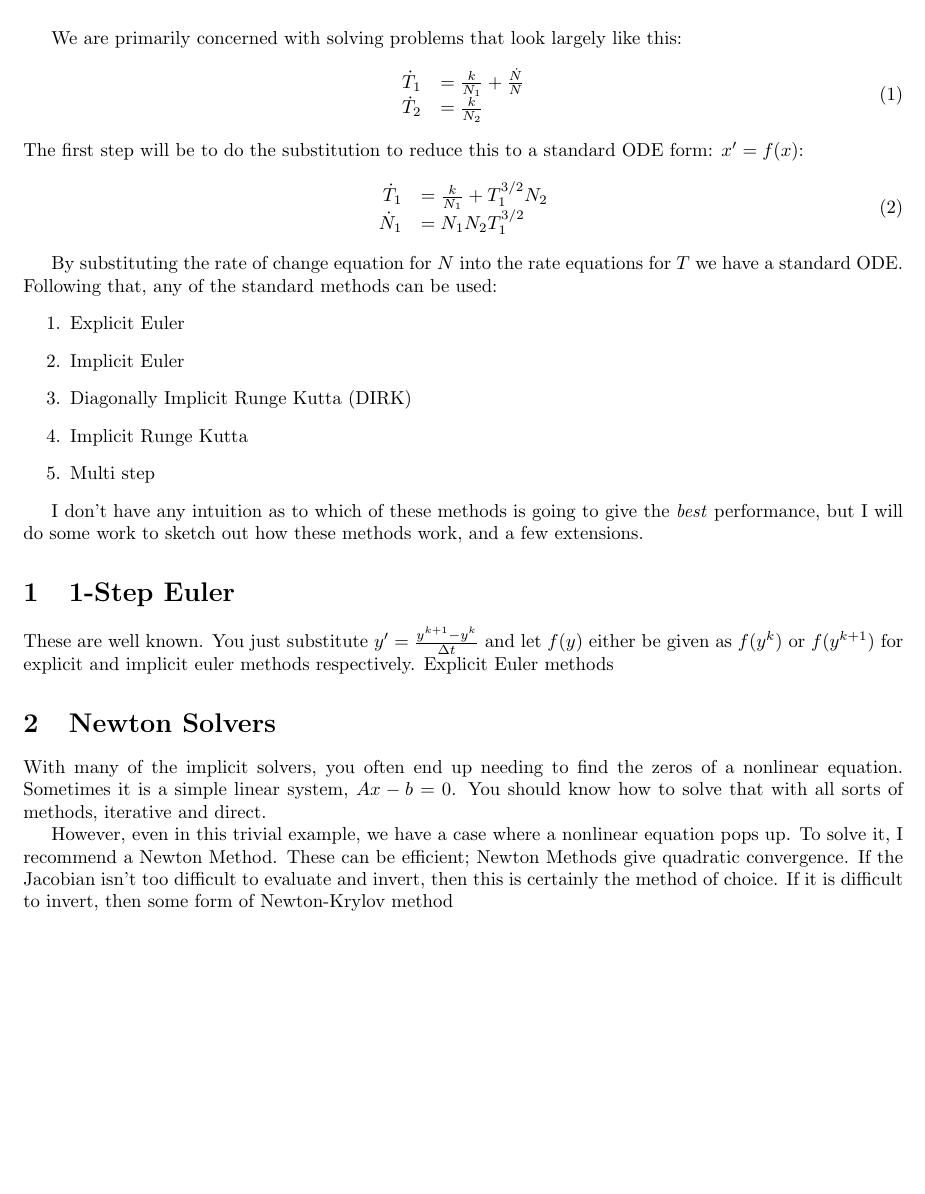
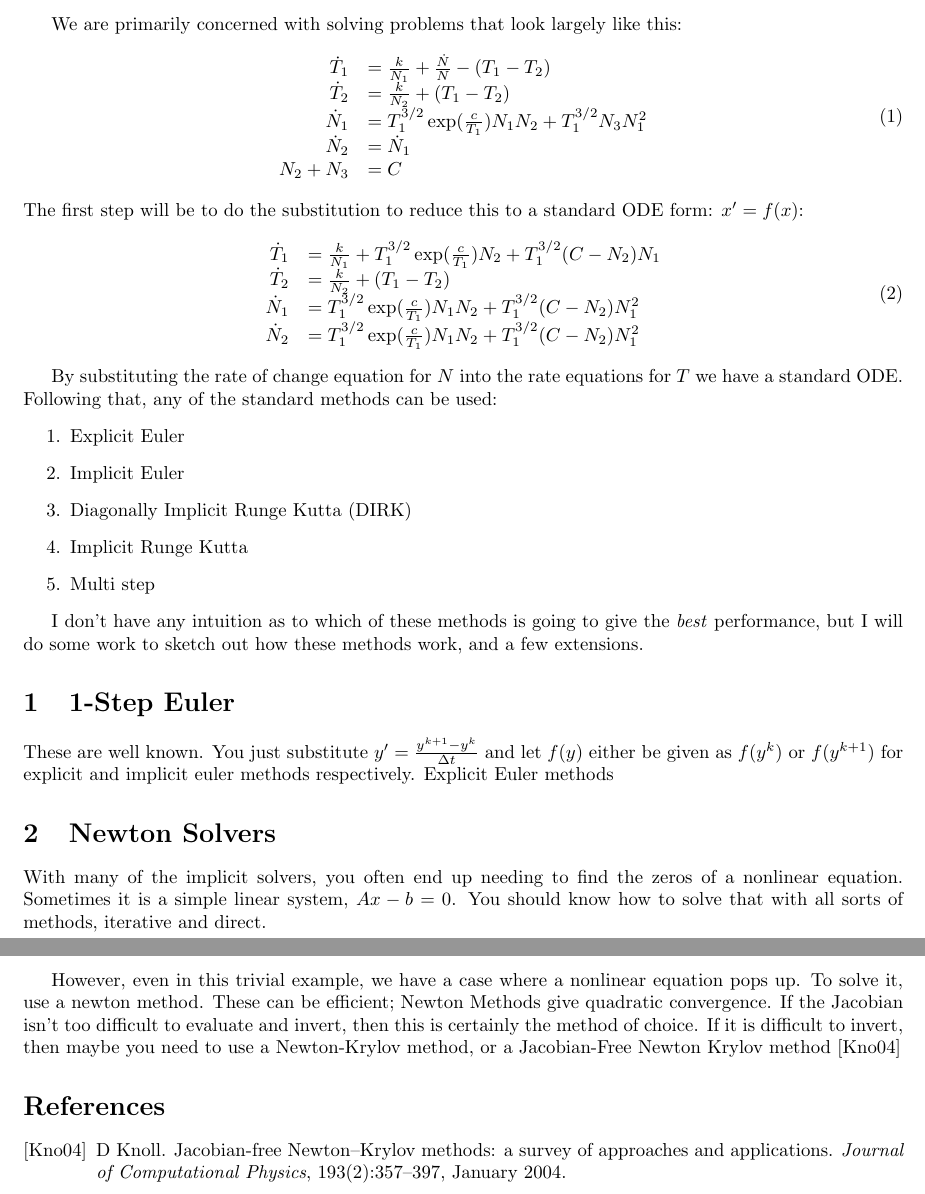
Before and after one commit to daStrauss/extraTools, a LaTeX document (nonLinear/docs/explain.tex): part of the page before the commit and two parts of pages 1 and 2 of 2 after it, the two joined at a grey line, cut so that both start at the same text, the shorter picture padded with empty space. Compiled offline with pdfLaTeX.

Commit message:
explain done & finished.

```diff
--- a/nonLinear/docs/explain.tex
+++ b/nonLinear/docs/explain.tex
@@ -9,15 +9,24 @@
 We are primarily concerned with solving problems that look largely like this:
 \begin{equation}
 \begin{array}{r l}
-\dot{T}_1 & = \frac{k}{N_1} + \frac{\dot{N}}{N}\\
-\dot{T}_2 & = \frac{k}{N_2}
+\dot{T}_1 & = \frac{k}{N_1} + \frac{\dot{N}}{N} - (T_1 - T_2)\\
+\dot{T}_2 & = \frac{k}{N_2} + (T_1 - T_2)\\
+\dot{N}_1 &= T_1^{3/2}\exp(\frac{c}{T_1}) N_1 N_2 +
+T^{3/2}_1N_3N_1^2\\
+\dot{N}_2 &= \dot{N}_1\\
+N_2 + N_3 &= C
 \end{array}
 \end{equation}
 The first step will be to do the substitution to reduce this to a standard ODE form: $x' = f(x)$:
 \begin{equation}
 \begin{array}{r l}
-\dot{T}_1 &= \frac{k}{N_1} + T_1^{3/2}N_2\\
-\dot{N}_1 &= N_1N_2T_1^{3/2}\end{array}
+\dot{T}_1 &= \frac{k}{N_1} + T_1^{3/2}\exp(\frac{c}{T_1})N_2 +T_1^{3/2}(C-N_2)N_1\\
+\dot{T}_2 &= \frac{k}{N_2} + (T_1-T_2) \\
+\dot{N}_1 &=  T_1^{3/2}\exp(\frac{c}{T_1}) N_1 N_2 +
+T^{3/2}_1(C-N_2)N_1^2\\
+\dot{N}_2 &=  T_1^{3/2}\exp(\frac{c}{T_1}) N_1 N_2 +
+T^{3/2}_1(C-N_2)N_1^2\\
+\end{array}
 \end{equation}
 
 By substituting the rate of change equation for $N$ into the rate equations for $T$ we have a standard ODE. Following that, any of the standard methods can be used:
@@ -38,6 +47,16 @@ These are well known. You just substitute $y' = \frac{y^{k+1} - y^k}{\Delta t}$
 \section{Newton Solvers}
 With many of the implicit solvers, you often end up needing to find the zeros of a nonlinear equation. Sometimes it is a simple linear system, $Ax-b=0$. You should know how to solve that with all sorts of methods, iterative and direct.
 
-However, even in this trivial example, we have a case where a nonlinear equation pops up. To solve it, I recommend a Newton Method. These can be efficient; Newton Methods give quadratic convergence. If the Jacobian isn't too difficult to evaluate and invert, then this is certainly the method of choice. If it is difficult to invert, then some form of Newton-Krylov method
+However, even in this trivial example, we have a case where a
+nonlinear equation pops up. To solve it, use a newton method. These
+can be efficient; Newton Methods give quadratic convergence. If the
+Jacobian isn't too difficult to evaluate and invert, then this is
+certainly the method of choice. If it is difficult to invert, then
+maybe you need to use a Newton-Krylov method, or a Jacobian-Free
+Newton Krylov method \cite{Knoll2004}
+
+\bibliographystyle{alpha}
+\bibliography{/Users/dstrauss/Documents/bibs/stiff_eqns}
+
 
 \end{document}
```
Also changed, not shown: nonLinear/docs/explain.bbl (added), nonLinear/docs/explain.pdf, 3 other files.
